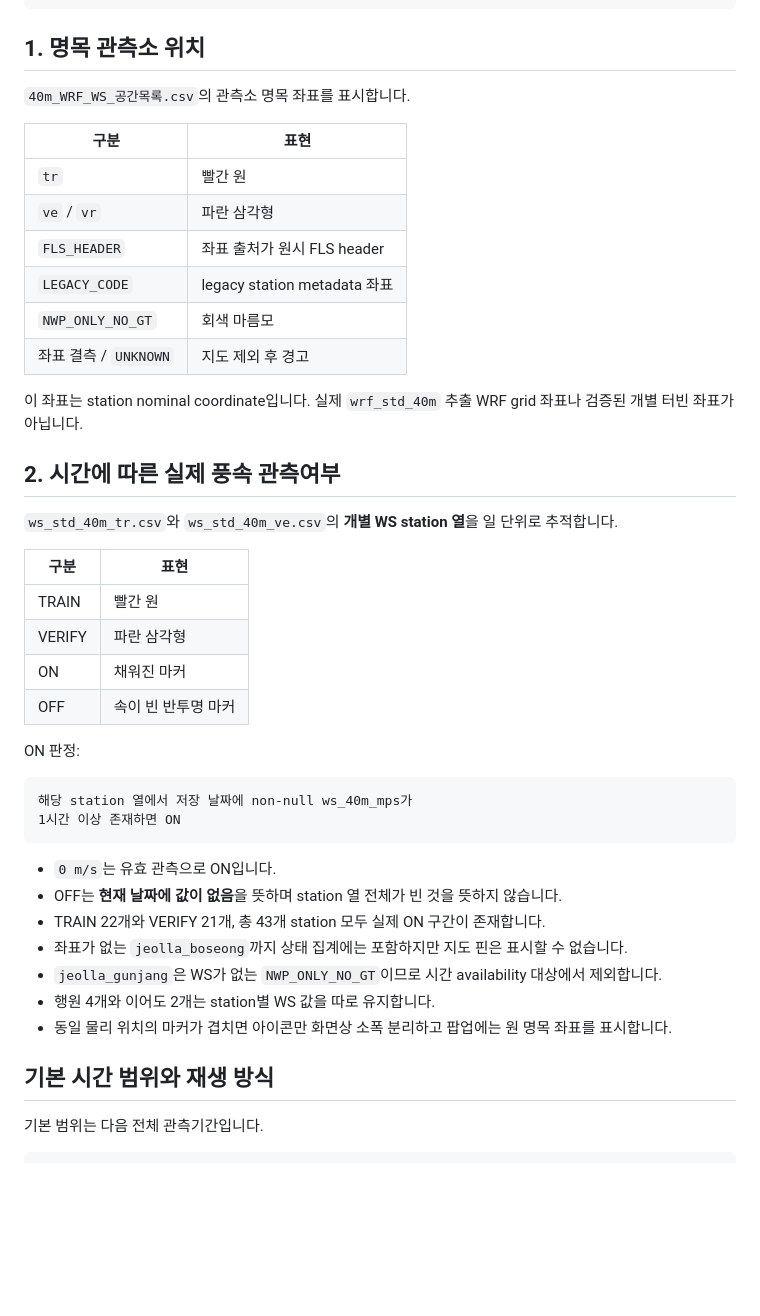
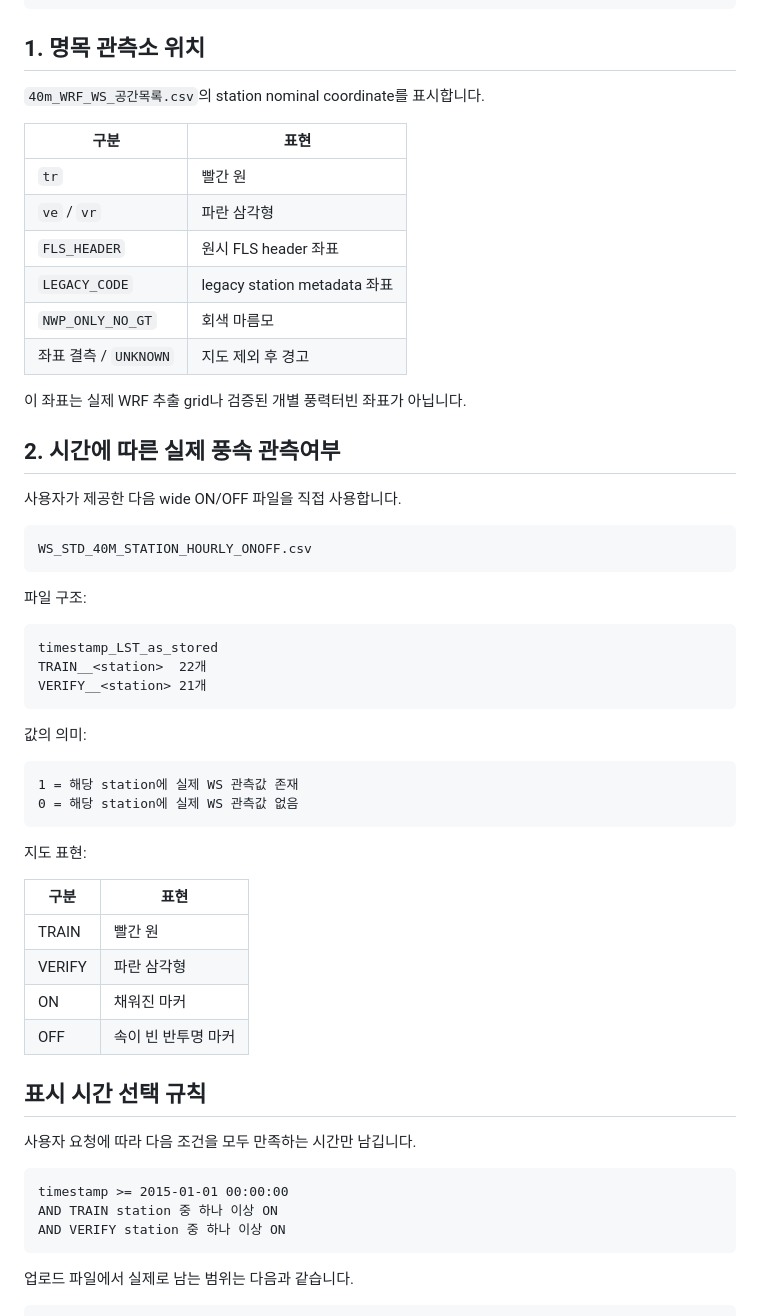
Before and after one commit to Pogjunan/Pung, a Markdown page: README.md, the part around one of its changes. GitHub-like rendering; blank space fills up the shorter version.

````diff
--- a/README.md
+++ b/README.md
@@ -13,22 +13,43 @@ https://pogjunan.github.io/Pung/
 
 ## 1. 명목 관측소 위치
 
-`40m_WRF_WS_공간목록.csv`의 관측소 명목 좌표를 표시합니다.
+`40m_WRF_WS_공간목록.csv`의 station nominal coordinate를 표시합니다.
 
 | 구분 | 표현 |
 |---|---|
 | `tr` | 빨간 원 |
 | `ve` / `vr` | 파란 삼각형 |
-| `FLS_HEADER` | 좌표 출처가 원시 FLS header |
+| `FLS_HEADER` | 원시 FLS header 좌표 |
 | `LEGACY_CODE` | legacy station metadata 좌표 |
 | `NWP_ONLY_NO_GT` | 회색 마름모 |
 | 좌표 결측 / `UNKNOWN` | 지도 제외 후 경고 |
 
-이 좌표는 station nominal coordinate입니다. 실제 `wrf_std_40m` 추출 WRF grid 좌표나 검증된 개별 터빈 좌표가 아닙니다.
+이 좌표는 실제 WRF 추출 grid나 검증된 개별 풍력터빈 좌표가 아닙니다.
 
 ## 2. 시간에 따른 실제 풍속 관측여부
 
-`ws_std_40m_tr.csv`와 `ws_std_40m_ve.csv`의 **개별 WS station 열**을 일 단위로 추적합니다.
+사용자가 제공한 다음 wide ON/OFF 파일을 직접 사용합니다.
+
+```text
+WS_STD_40M_STATION_HOURLY_ONOFF.csv
+```
+
+파일 구조:
+
+```text
+timestamp_LST_as_stored
+TRAIN__<station>  22개
+VERIFY__<station> 21개
+```
+
+값의 의미:
+
+```text
+1 = 해당 station에 실제 WS 관측값 존재
+0 = 해당 station에 실제 WS 관측값 없음
+```
+
+지도 표현:
 
 | 구분 | 표현 |
 |---|---|
@@ -37,23 +58,16 @@ https://pogjunan.github.io/Pung/
 | ON | 채워진 마커 |
 | OFF | 속이 빈 반투명 마커 |
 
-ON 판정:
+## 표시 시간 선택 규칙
+
+사용자 요청에 따라 다음 조건을 모두 만족하는 시간만 남깁니다.
 
 ```text
-해당 station 열에서 저장 날짜에 non-null ws_40m_mps가
-1시간 이상 존재하면 ON
+timestamp >= 2015-01-01 00:00:00
+AND TRAIN station 중 하나 이상 ON
+AND VERIFY station 중 하나 이상 ON
 ```
 
-- `0 m/s`는 유효 관측으로 ON입니다.
-- OFF는 **현재 날짜에 값이 없음**을 뜻하며 station 열 전체가 빈 것을 뜻하지 않습니다.
-- TRAIN 22개와 VERIFY 21개, 총 43개 station 모두 실제 ON 구간이 존재합니다.
-- 좌표가 없는 `jeolla_boseong`까지 상태 집계에는 포함하지만 지도 핀은 표시할 수 없습니다.
-- `jeolla_gunjang`은 WS가 없는 `NWP_ONLY_NO_GT`이므로 시간 availability 대상에서 제외합니다.
-- 행원 4개와 이어도 2개는 station별 WS 값을 따로 유지합니다.
-- 동일 물리 위치의 마커가 겹치면 아이콘만 화면상 소폭 분리하고 팝업에는 원 명목 좌표를 표시합니다.
-
-## 기본 시간 범위와 재생 방식
-
-기본 범위는 다음 전체 관측기간입니다.
+업로드 파일에서 실제로 남는 범위는 다음과 같습니다.
 
 ```text
````
Also changed, not shown: other parts of README.md (+57 -50 lines).
